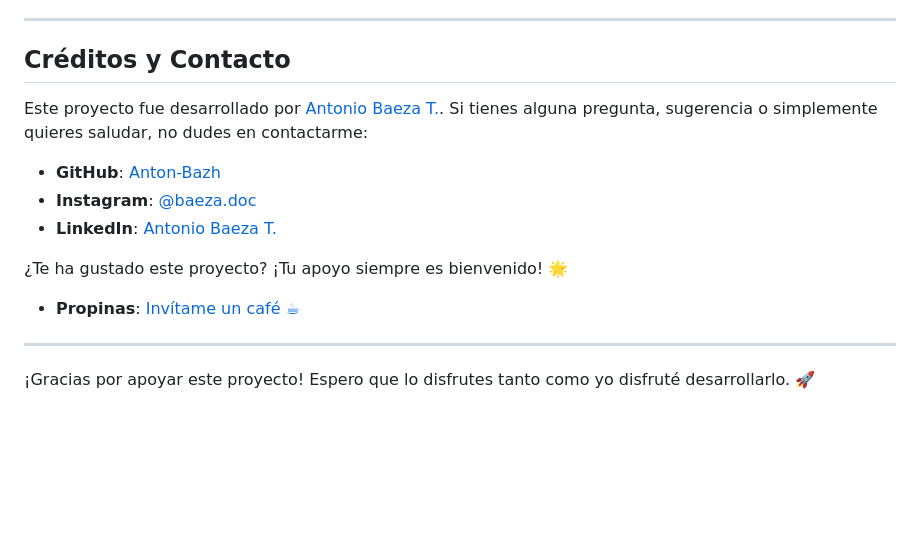
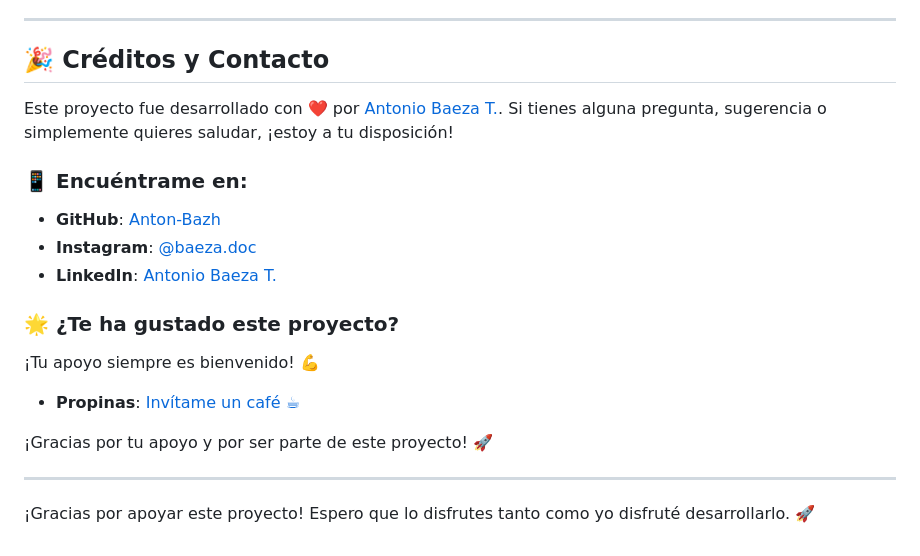
Before and after one commit to Anton-Bazh/QR-Generador-Web, a Markdown page: README.md, the part around the change. Rendered like a GitHub page; blank space fills up the shorter version.

```diff
--- a/README.md
+++ b/README.md
@@ -120,17 +120,24 @@ Ejemplos de pantallas del proyecto:
 
 ---
 
-## Créditos y Contacto
+## 🎉 Créditos y Contacto
 
-Este proyecto fue desarrollado por [Antonio Baeza T.](https://github.com/Anton-Bazh). Si tienes alguna pregunta, sugerencia o simplemente quieres saludar, no dudes en contactarme:
+Este proyecto fue desarrollado con ❤️ por [Antonio Baeza T.](https://github.com/Anton-Bazh). Si tienes alguna pregunta, sugerencia o simplemente quieres saludar, ¡estoy a tu disposición!
+
+### 📱 Encuéntrame en:
 
 - **GitHub**: [Anton-Bazh](https://github.com/Anton-Bazh)
 - **Instagram**: [@baeza.doc](https://www.instagram.com/baeza.doc/)
 - **LinkedIn**: [Antonio Baeza T.](https://www.linkedin.com/in/antoniobaezat/)
 
-¿Te ha gustado este proyecto? ¡Tu apoyo siempre es bienvenido! 🌟
+### 🌟 ¿Te ha gustado este proyecto?
+
+¡Tu apoyo siempre es bienvenido! 💪
 
 - **Propinas**: [Invítame un café ☕](https://www.paypal.com/paypalme/AntonioBaeza0)
+
+¡Gracias por tu apoyo y por ser parte de este proyecto! 🚀
+
 
 ---
 
```
